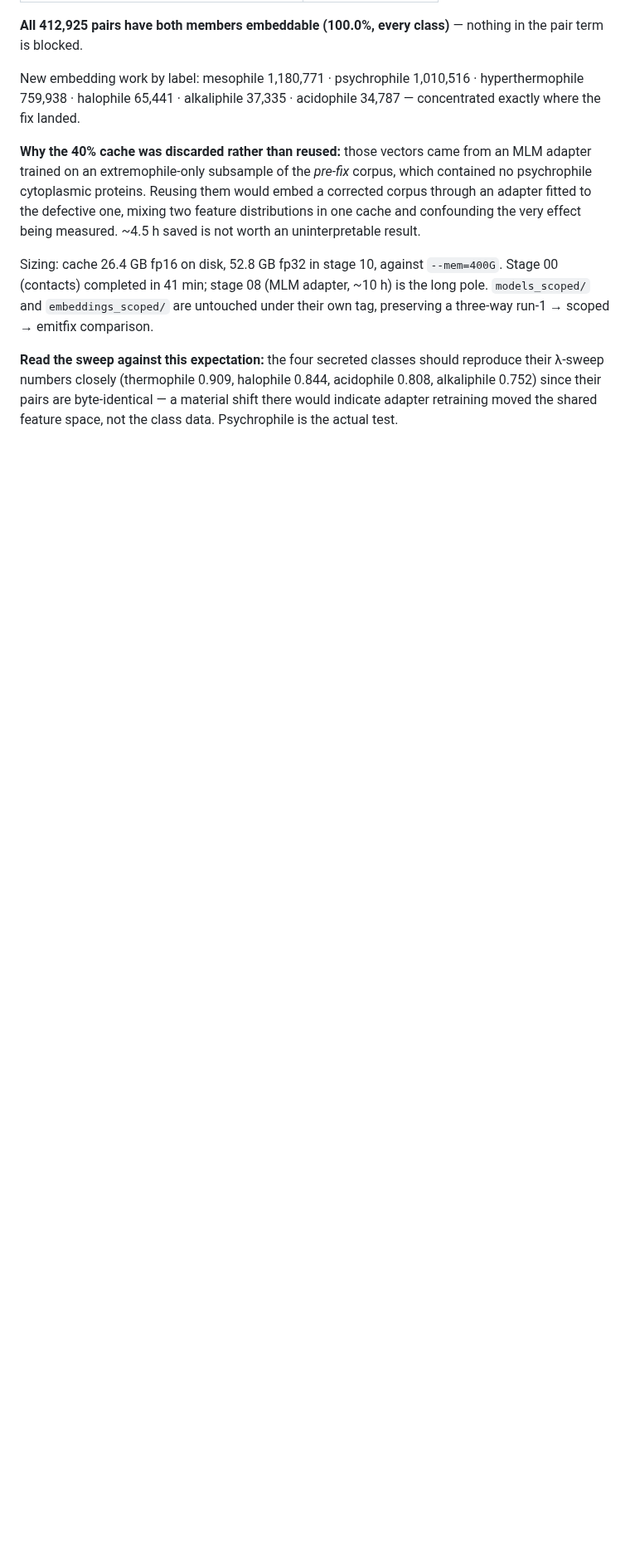
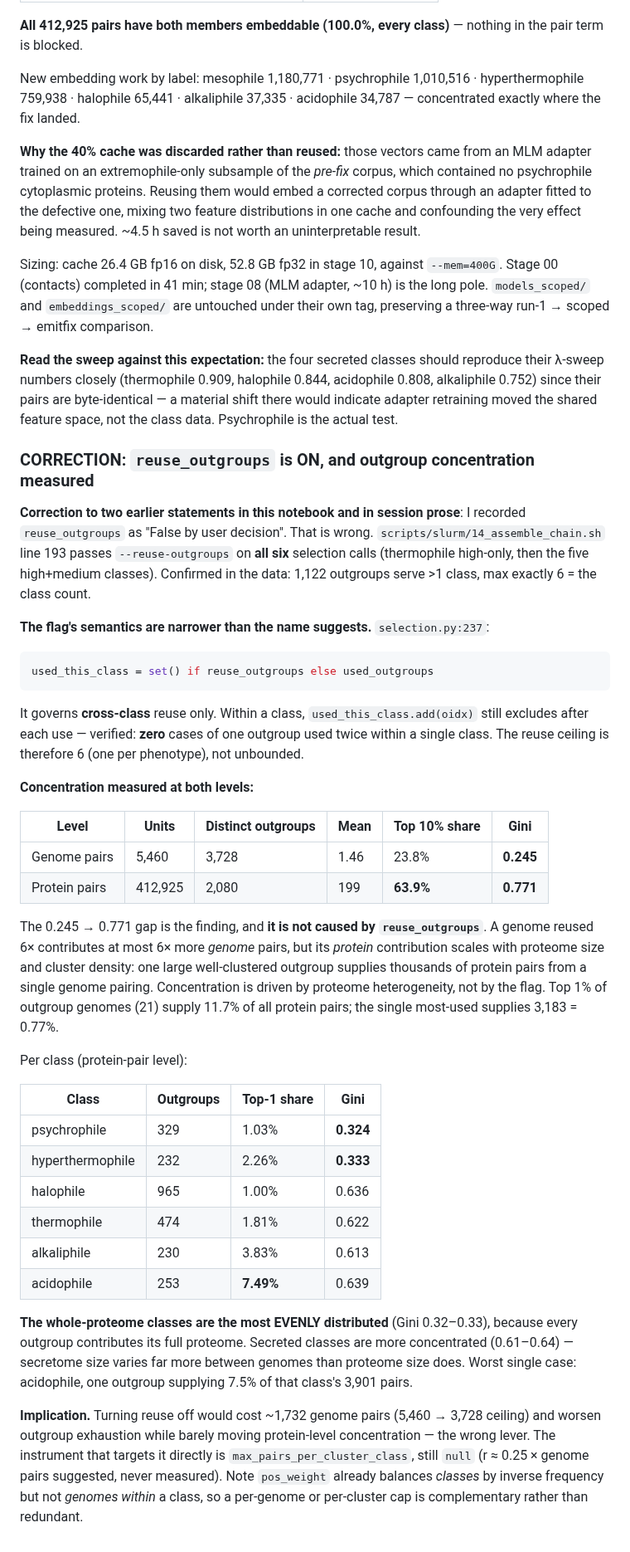
Before and after one commit to jayman1466/Extremophilic-Protein-Translator, a Markdown page: labnotebook.md, the part around the change. Shown at 83% size. Drawn GitHub-style; blank space fills up the shorter version.

Commit message:
docs(labnotebook): CORRECTION - reuse_outgroups is ON; outgroup concentration measured at genome vs protein level

````diff
--- a/labnotebook.md
+++ b/labnotebook.md
@@ -3371,3 +3371,58 @@ their λ-sweep numbers closely (thermophile 0.909, halophile 0.844, acidophile 0
 alkaliphile 0.752) since their pairs are byte-identical — a material shift there would
 indicate adapter retraining moved the shared feature space, not the class data.
 Psychrophile is the actual test.
+
+### CORRECTION: `reuse_outgroups` is ON, and outgroup concentration measured
+
+**Correction to two earlier statements in this notebook and in session prose**: I recorded
+`reuse_outgroups` as "False by user decision". That is wrong. `scripts/slurm/14_assemble_chain.sh`
+line 193 passes `--reuse-outgroups` on **all six** selection calls (thermophile high-only,
+then the five high+medium classes). Confirmed in the data: 1,122 outgroups serve >1 class,
+max exactly 6 = the class count.
+
+**The flag's semantics are narrower than the name suggests.** `selection.py:237`:
+
+```python
+used_this_class = set() if reuse_outgroups else used_outgroups
+```
+
+It governs **cross-class** reuse only. Within a class, `used_this_class.add(oidx)` still
+excludes after each use — verified: **zero** cases of one outgroup used twice within a
+single class. The reuse ceiling is therefore 6 (one per phenotype), not unbounded.
+
+**Concentration measured at both levels:**
+
+| Level | Units | Distinct outgroups | Mean | Top 10% share | Gini |
+|---|---|---|---|---|---|
+| Genome pairs | 5,460 | 3,728 | 1.46 | 23.8% | **0.245** |
+| Protein pairs | 412,925 | 2,080 | 199 | **63.9%** | **0.771** |
+
+The 0.245 → 0.771 gap is the finding, and **it is not caused by `reuse_outgroups`**. A
+genome reused 6× contributes at most 6× more *genome* pairs, but its *protein* contribution
+scales with proteome size and cluster density: one large well-clustered outgroup supplies
+thousands of protein pairs from a single genome pairing. Concentration is driven by
+proteome heterogeneity, not by the flag. Top 1% of outgroup genomes (21) supply 11.7% of
+all protein pairs; the single most-used supplies 3,183 = 0.77%.
+
+Per class (protein-pair level):
+
+| Class | Outgroups | Top-1 share | Gini |
+|---|---|---|---|
+| psychrophile | 329 | 1.03% | **0.324** |
+| hyperthermophile | 232 | 2.26% | **0.333** |
+| halophile | 965 | 1.00% | 0.636 |
+| thermophile | 474 | 1.81% | 0.622 |
+| alkaliphile | 230 | 3.83% | 0.613 |
+| acidophile | 253 | **7.49%** | 0.639 |
+
+**The whole-proteome classes are the most EVENLY distributed** (Gini 0.32–0.33), because
+every outgroup contributes its full proteome. Secreted classes are more concentrated
+(0.61–0.64) — secretome size varies far more between genomes than proteome size does.
+Worst single case: acidophile, one outgroup supplying 7.5% of that class's 3,901 pairs.
+
+**Implication.** Turning reuse off would cost ~1,732 genome pairs (5,460 → 3,728 ceiling)
+and worsen outgroup exhaustion while barely moving protein-level concentration — the wrong
+lever. The instrument that targets it directly is `max_pairs_per_cluster_class`, still
+`null` (r ≈ 0.25 × genome pairs suggested, never measured). Note `pos_weight` already
+balances *classes* by inverse frequency but not *genomes within* a class, so a per-genome
+or per-cluster cap is complementary rather than redundant.
````
